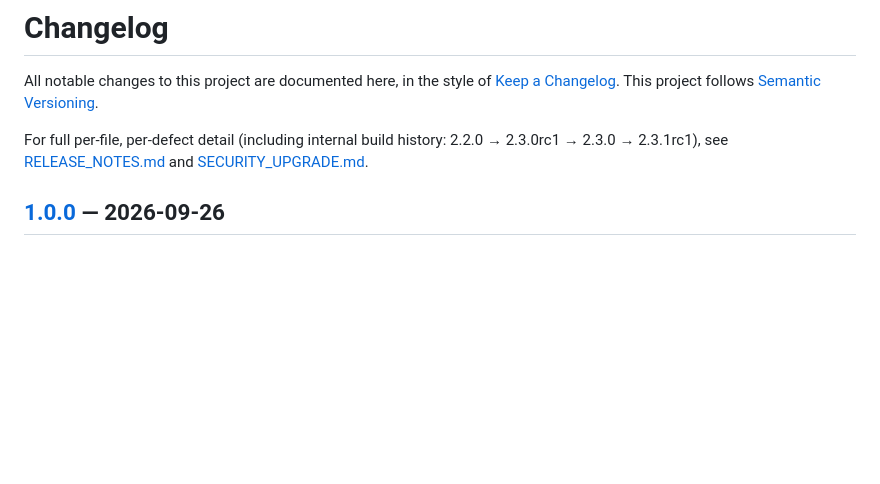
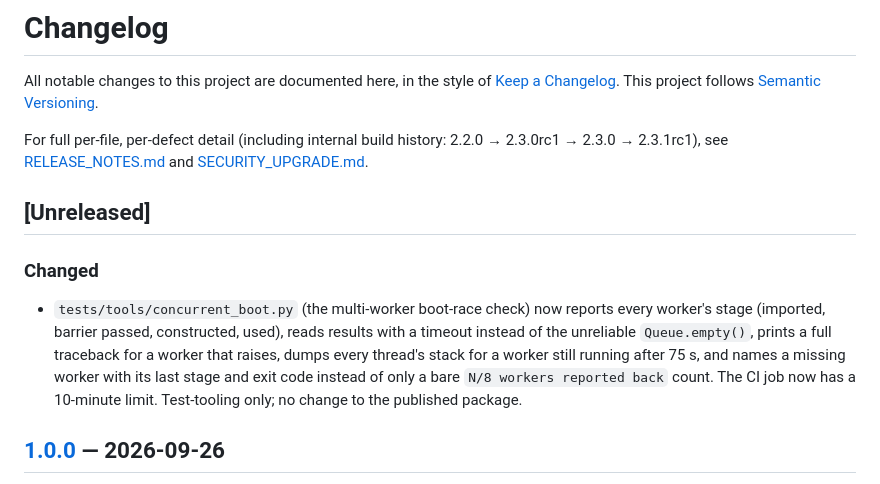
Before and after one commit to zaidonaljbaae/Jscoup, a Markdown page: CHANGELOG.md, the part around the change. Rendered like a GitHub page; blank space fills up the shorter version.

Commit message:
Note the boot-race diagnostics fix in CHANGELOG.md

```diff
--- a/CHANGELOG.md
+++ b/CHANGELOG.md
@@ -3,6 +3,11 @@
 All notable changes to this project are documented here, in the style of [Keep a Changelog](https://keepachangelog.com/en/1.0.0/). This project follows [Semantic Versioning](https://semver.org/).
 
 For full per-file, per-defect detail (including internal build history: 2.2.0 → 2.3.0rc1 → 2.3.0 → 2.3.1rc1), see [RELEASE_NOTES.md](RELEASE_NOTES.md) and [SECURITY_UPGRADE.md](SECURITY_UPGRADE.md).
+
+## [Unreleased]
+
+### Changed
+- `tests/tools/concurrent_boot.py` (the multi-worker boot-race check) now reports every worker's stage (imported, barrier passed, constructed, used), reads results with a timeout instead of the unreliable `Queue.empty()`, prints a full traceback for a worker that raises, dumps every thread's stack for a worker still running after 75 s, and names a missing worker with its last stage and exit code instead of only a bare `N/8 workers reported back` count. The CI job now has a 10-minute limit. Test-tooling only; no change to the published package.
 
 ## [1.0.0] — 2026-09-26
 
```
